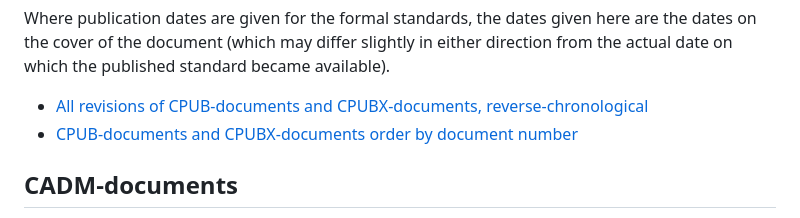
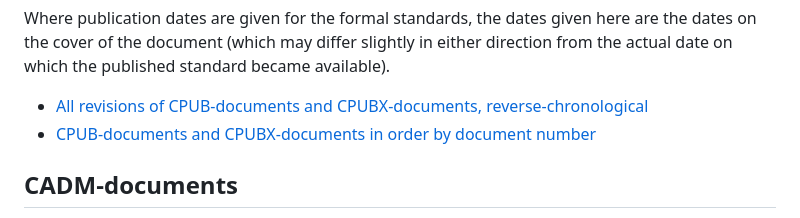
Before and after one commit to jsm28/c-papers-index, a Markdown page: index.md, the part around the change. Drawn GitHub-style.

Commit message:
Fix typo

```diff
--- a/index.md
+++ b/index.md
@@ -59,7 +59,7 @@ published standard became available).
 
 * [All revisions of CPUB-documents and CPUBX-documents,
   reverse-chronological](cpub-all.html)
-* [CPUB-documents and CPUBX-documents order by document
+* [CPUB-documents and CPUBX-documents in order by document
   number](cpub-num.html)
 
 ## CADM-documents
```
